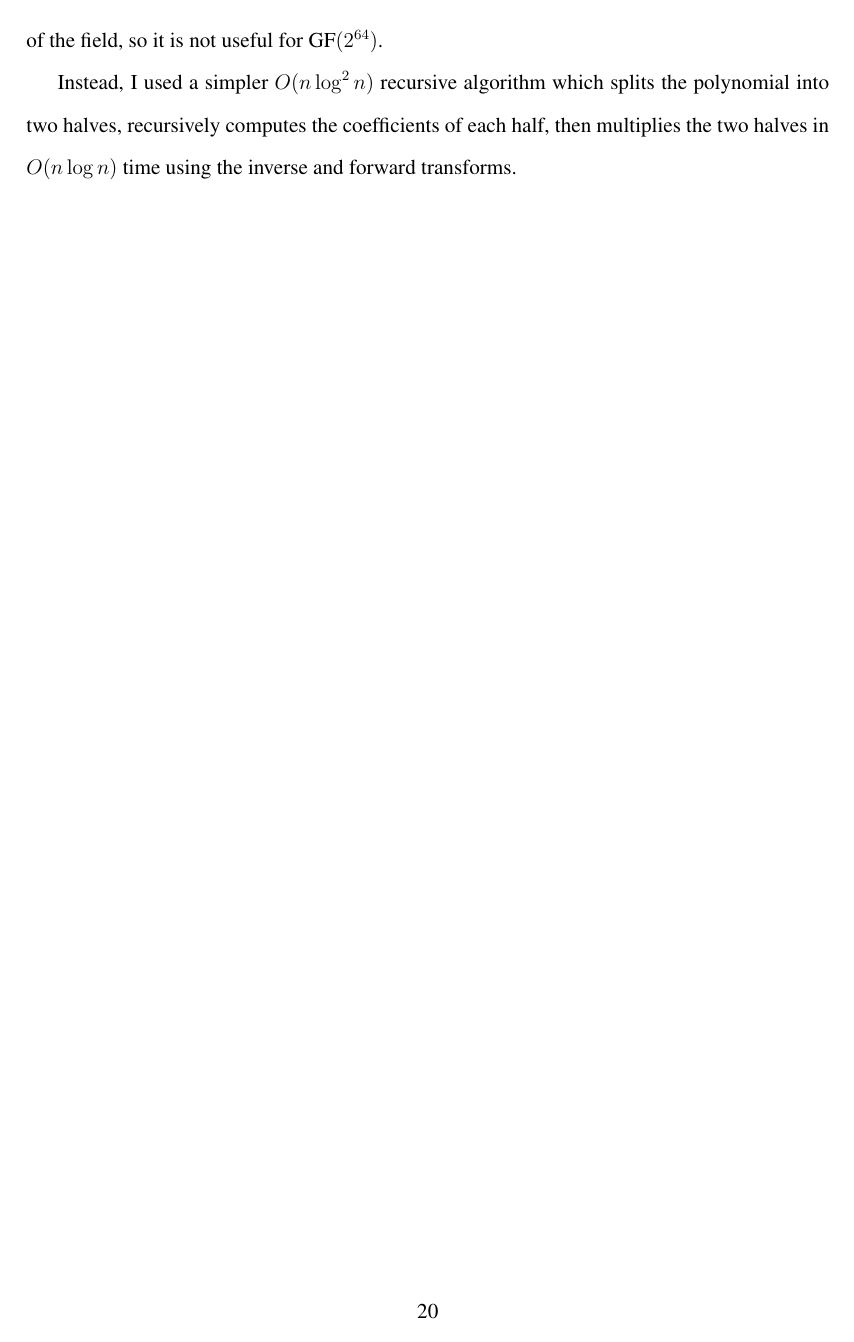
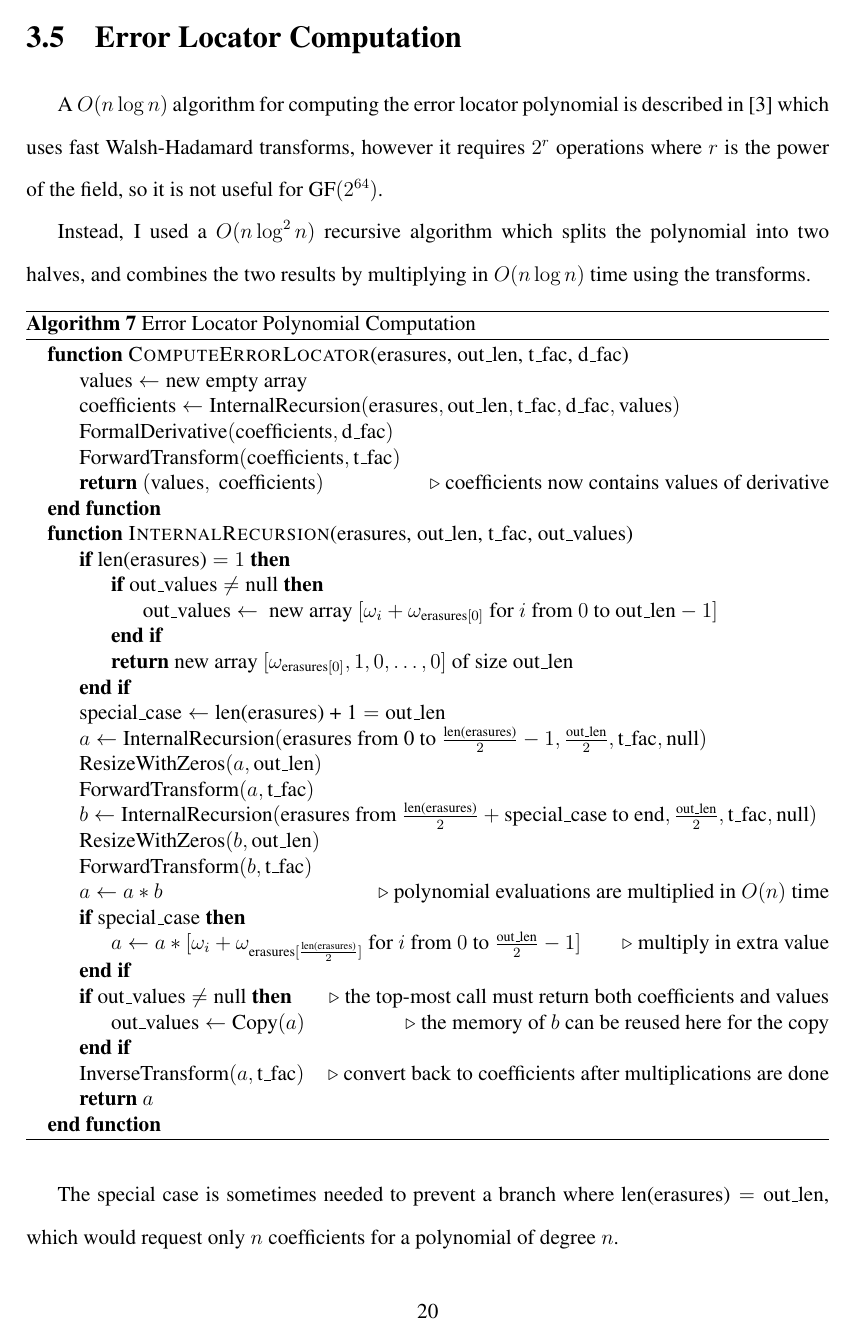
Before and after one commit to theo543/rsarc, a LaTeX thesis (report/report.tex, which reads report/3-polynomial.tex): page 20 of 29. Compiled offline with pdfLaTeX.

Commit message:
Describe error locator computation algorithm

```diff
--- a/report/3-polynomial.tex
+++ b/report/3-polynomial.tex
@@ -236,6 +241,50 @@ and finally dividing by the derivative of the error locator polynomial, at the e
 
 A $O(n \log n)$ algorithm for computing the error locator polynomial is described in \cite{novel-poly} which uses fast Walsh-Hadamard transforms, however it requires $2^r$ operations where $r$ is the power of the field, so it is not useful for \GF{64}.
 
-Instead, I used a simpler $O(n \log^2 n)$ recursive algorithm which splits the polynomial into two halves, recursively computes the coefficients of each half, then multiplies the two halves in $O(n \log n)$ time using the inverse and forward transforms.
+Instead, I used a $O(n \log^2 n)$ recursive algorithm which splits the polynomial into two halves, and combines the two results by multiplying in $O(n \log n)$ time using the transforms.
 
-%TODO: Describe the algorithm in more detail
+\begin{algorithm}
+    \caption{Error Locator Polynomial Computation}
+    \begin{algorithmic}
+        \Function{ComputeErrorLocator}{\text{erasures}, \text{out\_len}, \text{t\_fac}, \text{d\_fac}}
+            \State $\text{values} \gets \text{new empty array}$
+            \State $\text{coefficients} \gets \text{InternalRecursion}(\text{erasures}, \text{out\_len}, \text{t\_fac}, \text{d\_fac}, \text{values})$
+            \State $\text{FormalDerivative}(\text{coefficients}, \text{d\_fac})$
+            \State $\text{ForwardTransform}(\text{coefficients}, \text{t\_fac})$
+            \State \Return $(\text{values},\ \text{coefficients})$ \Comment{coefficients now contains values of derivative}
+        \EndFunction
+        \Function{InternalRecursion}{\text{erasures}, \text{out\_len}, \text{t\_fac}, \text{out\_values}}
+            \If{$\text{len(erasures)} = 1$}
+                \If{$\text{out\_values} \neq \text{null}$}
+                    \State $\text{out\_values} \gets\ \text{new array}\ [\omega_i + \omega_{\text{erasures}[0]}\ \text{for}\ i\ \text{from}\ 0\ \text{to}\ \text{out\_len} - 1]$
+                \EndIf
+                \State $\Return\ \text{new array}\ [\omega_{\text{erasures}[0]}, 1, 0, \ldots, 0]\ \text{of size}\ \text{out\_len}$
+            \EndIf
+            \State $\text{special\_case} \gets \text{len(erasures) + 1} = \text{out\_len}$
+
+            \State $a \gets \text{InternalRecursion}(\text{erasures}\ \text{from 0 to}\ \frac{\text{len(erasures)}}{2} - 1 , \frac{\text{out\_len}}{2}, \text{t\_fac}, \text{null})$
+            \State $\text{ResizeWithZeros}(a, \text{out\_len})$
+            \State $\text{ForwardTransform}(a, \text{t\_fac})$
+
+            \State $b \gets \text{InternalRecursion}(\text{erasures}\ \text{from}\ \frac{\text{len(erasures)}}{2} + \text{special\_case}\ \text{to end}, \frac{\text{out\_len}}{2}, \text{t\_fac}, \text{null})$
+            \State $\text{ResizeWithZeros}(b, \text{out\_len})$
+            \State $\text{ForwardTransform}(b, \text{t\_fac})$
+
+            \State $a \gets a * b$ \Comment{polynomial evaluations are multiplied in $O(n)$ time}
+
+            \If{$\text{special\_case}$}
+                \State $a \gets a * [\omega_i + \omega_{\text{erasures}[\frac{\text{len(erasures)}}{2}]} \text{ for } i \text{ from } 0 \text{ to } \frac{\text{out\_len}}{2} - 1]$
+                \Comment{multiply in extra value}
+            \EndIf
+
+            \If{$\text{out\_values} \neq \text{null}$} \Comment{the top-most call must return both coefficients and values}
+                \State $\text{out\_values} \gets \text{Copy}(a)$ \Comment{the memory of $b$ can be reused here for the copy}
+            \EndIf
+
+            \State $\text{InverseTransform}(a, \text{t\_fac})$ \Comment{convert back to coefficients after multiplications are done}
+            \State \Return $a$
+        \EndFunction
+    \end{algorithmic}
+\end{algorithm}
+
+The special case is sometimes needed to prevent a branch where $\text{len(erasures)} = \text{out\_len}$, which would request only $n$ coefficients for a polynomial of degree $n$.
```
Also changed, not shown: report/report.pdf, report/3-polynomial.tex (33 more changed lines).
